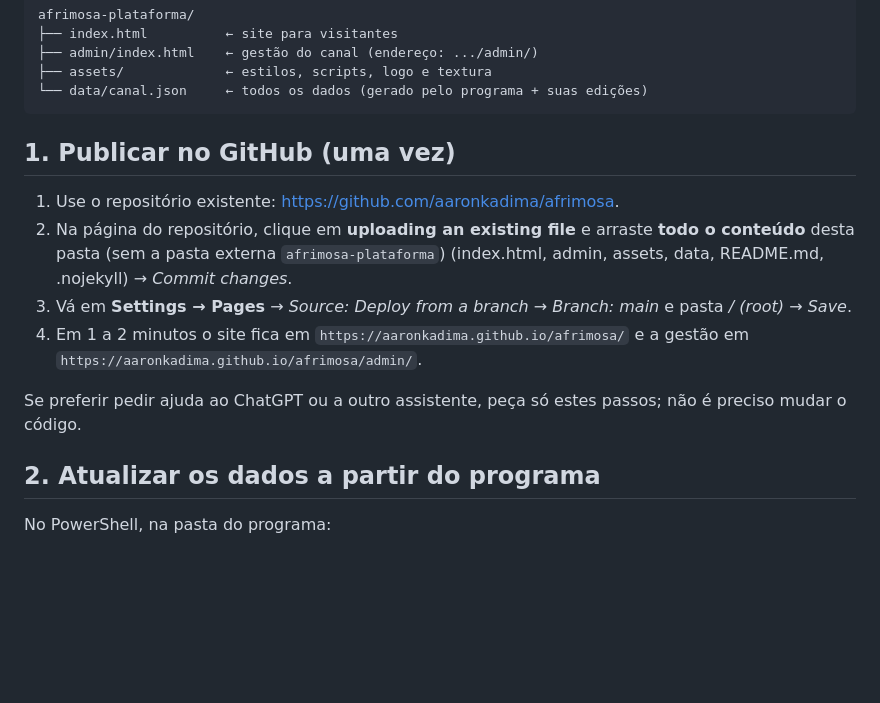
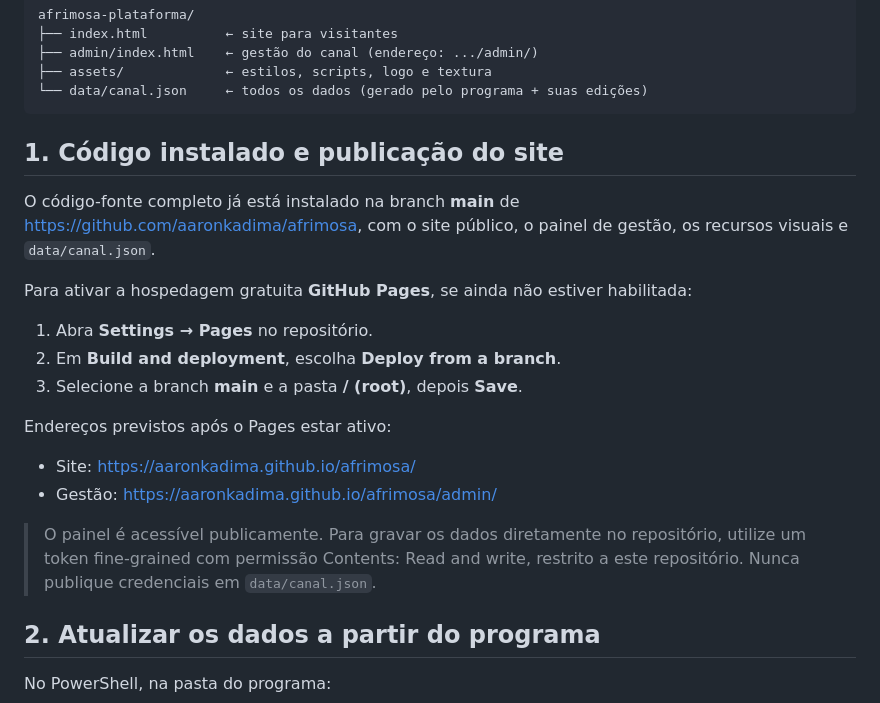
Before and after one commit to aaronkadima/afrimosa, a Markdown page: README.md, the part around the change. GitHub-like rendering; blank space fills up the shorter version.

Commit message:
docs: document installed platform and Pages configuration

````diff
--- a/README.md
+++ b/README.md
@@ -11,16 +11,26 @@ afrimosa-plataforma/
 └── data/canal.json     ← todos os dados (gerado pelo programa + suas edições)
 ```
 
-## 1. Publicar no GitHub (uma vez)
+## 1. Código instalado e publicação do site
 
-1. Use o repositório existente: https://github.com/aaronkadima/afrimosa.
-2. Na página do repositório, clique em **uploading an existing file** e arraste **todo o conteúdo** desta pasta (sem a pasta externa `afrimosa-plataforma`)
-   (index.html, admin, assets, data, README.md, .nojekyll) → *Commit changes*.
-3. Vá em **Settings → Pages** → *Source: Deploy from a branch* → *Branch: main* e pasta */ (root)* → *Save*.
-4. Em 1 a 2 minutos o site fica em `https://aaronkadima.github.io/afrimosa/`
-   e a gestão em `https://aaronkadima.github.io/afrimosa/admin/`.
+O código-fonte completo já está instalado na branch **main** de
+https://github.com/aaronkadima/afrimosa, com o site público, o painel de gestão,
+os recursos visuais e `data/canal.json`.
 
-Se preferir pedir ajuda ao ChatGPT ou a outro assistente, peça só estes passos; não é preciso mudar o código.
+Para ativar a hospedagem gratuita **GitHub Pages**, se ainda não estiver habilitada:
+
+1. Abra **Settings → Pages** no repositório.
+2. Em **Build and deployment**, escolha **Deploy from a branch**.
+3. Selecione a branch **main** e a pasta **/ (root)**, depois **Save**.
+
+Endereços previstos após o Pages estar ativo:
+
+- Site: https://aaronkadima.github.io/afrimosa/
+- Gestão: https://aaronkadima.github.io/afrimosa/admin/
+
+> O painel é acessível publicamente. Para gravar os dados diretamente no repositório,
+> utilize um token fine-grained com permissão Contents: Read and write, restrito a este repositório.
+> Nunca publique credenciais em `data/canal.json`.
 
 ## 2. Atualizar os dados a partir do programa
 
````
